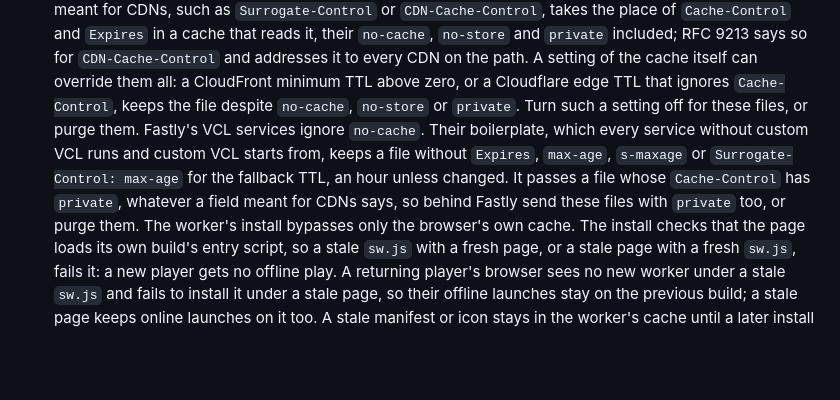
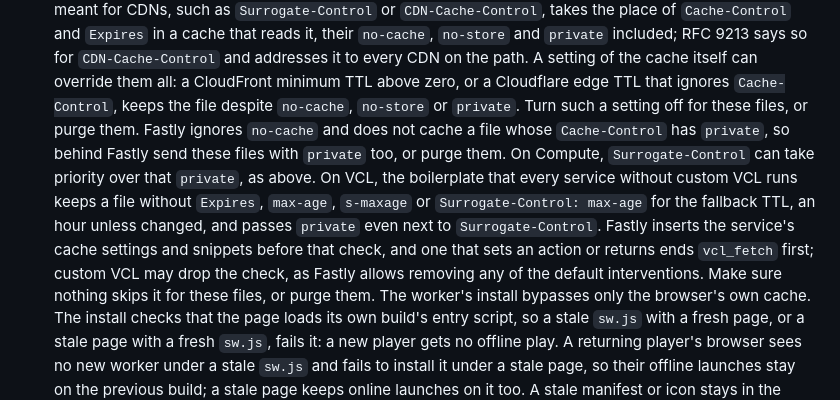
Before and after one commit to DmitryChuhnin/Flip-a-coin, a Markdown page: README.md, the part around the change. Rendered like a GitHub page; blank space fills up the shorter version.

Commit message:
docs(deploy): say what can skip Fastly's private pass and name Firefox 145
README said every Fastly VCL service passes a file with private, and
that custom VCL starts from the boilerplate that does so. Fastly only
recommends that start and lets custom VCL remove any of the default
interventions. Its cache settings and snippets also run before the
check, and one that sets an action or returns ends vcl_fetch first: a
cache setting that delivers keeps a private page for its own TTL.
README now names these and asks to make sure nothing skips the check,
or to purge.

The advice to send private or purge still covers every Fastly service:
Fastly ignores no-cache and does not cache private content. On Compute,
Surrogate-Control can take priority over private, as the general rule
for fields meant for CDNs says; the VCL boilerplate passes private next
to it.

The Firefox source sentence names 145, where the change landed, instead
of only the milestone where it did not. "Within the heuristic lifetime"
names the lifetime it refers to, set four sentences earlier.

```diff
--- a/README.md
+++ b/README.md
@@ -62,12 +62,16 @@ The server must:
   every CDN on the path. A setting
   of the cache itself can override them all: a CloudFront minimum TTL above zero, or a Cloudflare
   edge TTL that ignores `Cache-Control`, keeps the file despite `no-cache`, `no-store` or
-  `private`. Turn such a setting off for these files, or purge them. Fastly's VCL services ignore
-  `no-cache`. Their boilerplate, which every service without custom VCL runs and custom VCL starts
-  from, keeps a file without `Expires`, `max-age`, `s-maxage` or `Surrogate-Control: max-age` for
-  the fallback TTL, an hour unless changed. It passes a file whose `Cache-Control` has `private`,
-  whatever a field meant for CDNs says, so behind Fastly send these files with `private` too, or
-  purge them. The
+  `private`. Turn such a setting off for these files, or purge them. Fastly ignores `no-cache` and
+  does not cache a file whose `Cache-Control` has `private`, so behind Fastly send these files with
+  `private` too, or purge them. On Compute, `Surrogate-Control` can take priority over that
+  `private`, as above. On VCL, the boilerplate that every service without custom VCL runs keeps a
+  file without `Expires`, `max-age`, `s-maxage` or `Surrogate-Control: max-age` for the fallback
+  TTL, an hour unless changed, and passes `private` even next to `Surrogate-Control`. Fastly
+  inserts the service's cache settings and snippets before that check, and one that sets an
+  action or returns ends `vcl_fetch` first; custom VCL may drop the check, as Fastly allows
+  removing any of the default interventions. Make sure nothing skips it for these files, or purge
+  them. The
   worker's install bypasses only the browser's own cache. The install checks that the page
   loads its own build's entry script, so a stale `sw.js` with a fresh page, or a stale page with
   a fresh `sw.js`, fails it: a new player gets no offline play. A returning player's browser sees
```
Also changed, not shown: docs/decisions.md (+3 -2 lines).
